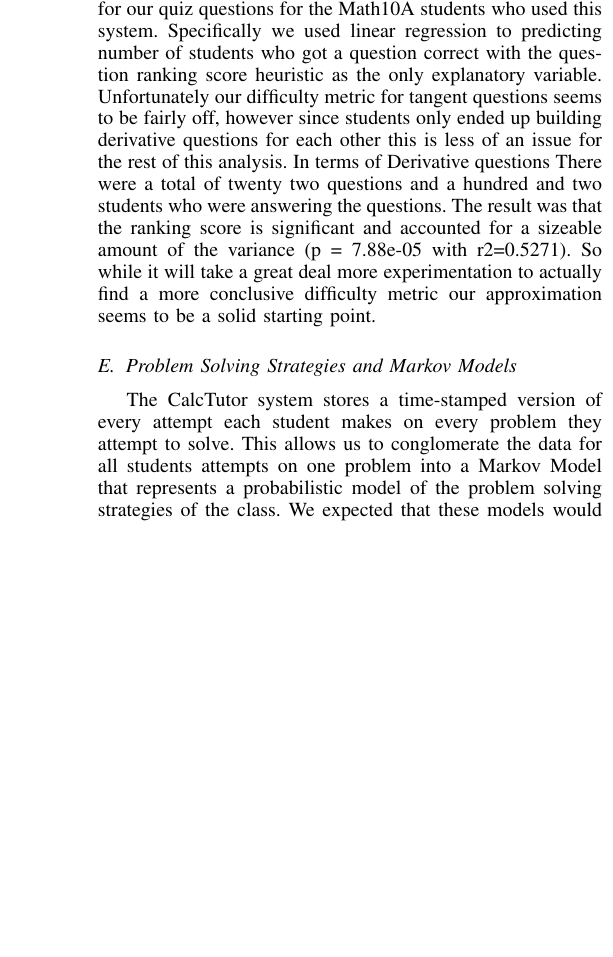
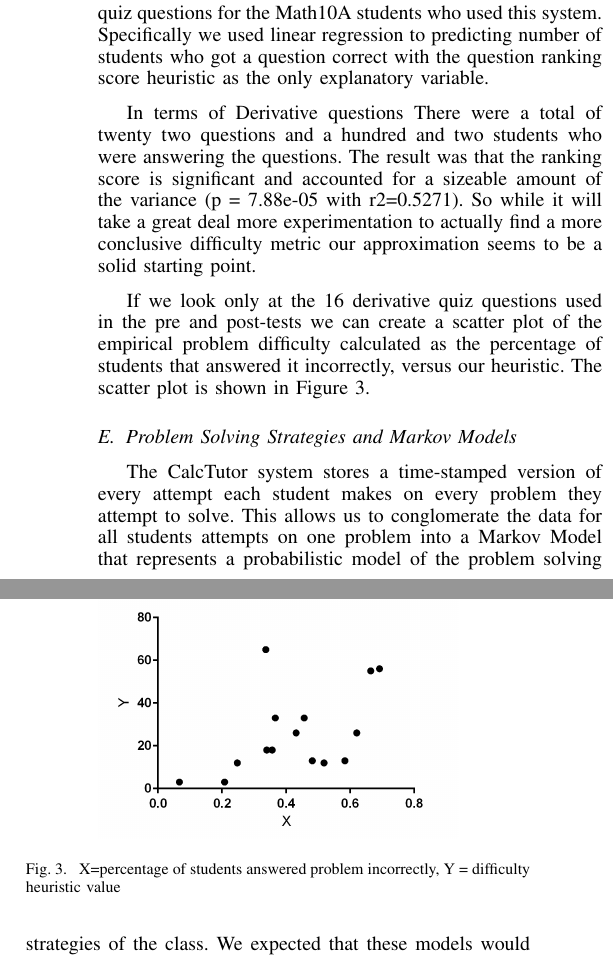
Before and after one commit to tjhickey724/fie15, a LaTeX paper (calctutor.tex): part of one column of page 5 of 6 before the commit and two parts of the columns of page 5 of 6 after it, the two joined at a grey line, cut so that both start at the same text, the shorter picture padded with empty space. Compiled offline with pdfLaTeX.

Commit message:
added difficulty scatter plot

```diff
--- a/calctutor.tex
+++ b/calctutor.tex
@@ -627,7 +627,36 @@ diff & 6.12\% (p=0.016) & -0.75\% (p=0.40) & -0.26 (p$<$0.001) \\ [1ex] % [1ex]
 .... copy Becci's text about student comments here .....
 
 \subsection{Question Difficulty}
-Ideally we would determine the difficulty of a question from data. But since we need to bootstrap the system we constructed the difficulty for Questions described above. To verify that this heuristic is reasonable we looked at the results for our quiz questions for the Math10A students who used this system.  Specifically we used linear regression to predicting number of students who got a question correct with the question ranking score heuristic as the only explanatory variable. Unfortunately our difficulty metric for tangent questions seems to be fairly off, however since students only ended up building derivative questions for each other this is less of an issue for the rest of this analysis. In terms of Derivative questions There were a total of twenty two questions and a hundred and two students who were answering the questions. The result was that the ranking score is significant and accounted for a sizeable amount of the variance (p = 7.88e-05 with r2=0.5271). So while it will take a great deal more experimentation to actually find a more conclusive difficulty metric our approximation seems to be a solid starting point.
+
+Ideally we would determine the difficulty of a question from data. But
+since we need to bootstrap the system we constructed the difficulty
+for Questions described above. To verify that this heuristic is
+reasonable we looked at the results for our quiz questions for the
+Math10A students who used this system.  Specifically we used linear
+regression to predicting number of students who got a question correct
+with the question ranking score heuristic as the only explanatory
+variable.
+
+In terms of Derivative questions There were a
+total of twenty two questions and a hundred and two students who were
+answering the questions. The result was that the ranking score is
+significant and accounted for a sizeable amount of the variance (p =
+7.88e-05 with r2=0.5271). So while it will take a great deal more
+experimentation to actually find a more conclusive difficulty metric
+our approximation seems to be a solid starting point.
+
+If we look only at the 16 derivative quiz questions used in the pre and post-tests
+we can create a scatter plot of the empirical problem difficulty calculated as the
+percentage of students that answered it incorrectly, versus our heuristic. The scatter plot
+is shown in Figure \ref{fig:difficulty}.
+
+\begin{figure}[!t]
+\centering
+\includegraphics[width=2.5in]{difficultyScatterPlot.png}
+\caption{X=percentage of students answered problem incorrectly, Y = difficulty heuristic value
+}
+\label{fig:difficulty}
+\end{figure}
 
 
 \subsection{Problem Solving Strategies and Markov Models}
```
Also changed, not shown: difficultyScatterPlot.png (added).
